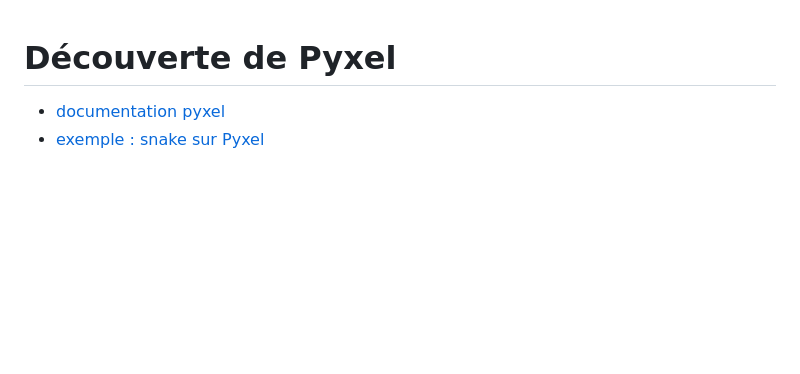
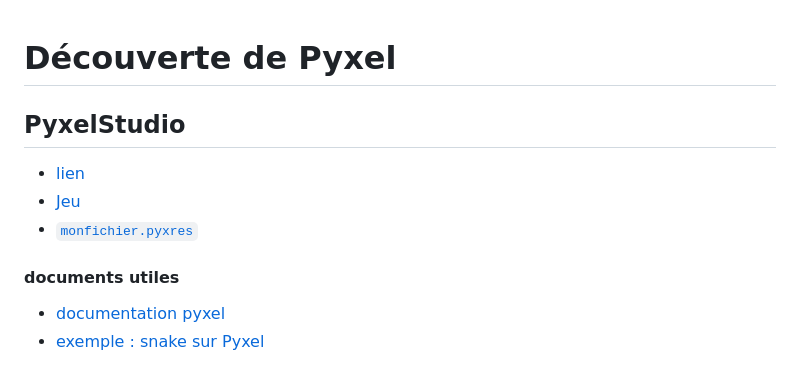
Before and after one commit to thfruchart/1nsi-23, a Markdown page: proj/Pyxel/README.md, the part around the change. Drawn GitHub-style; blank space fills up the shorter version.

```diff
--- a/proj/Pyxel/README.md
+++ b/proj/Pyxel/README.md
@@ -1,4 +1,9 @@
 # Découverte de Pyxel
+## PyxelStudio
+* [lien](https://www.pyxelstudio.net/)
+* [Jeu](Jeu.py)
+* [`monfichier.pyxres`](monfichier.pyxres)
+#### documents utiles
 * [documentation pyxel](https://github.com/kitao/pyxel/blob/main/docs/README.fr.md#comment-cr%C3%A9er-une-ressource)
 * [exemple : snake sur Pyxel](Snake_Pyxel.pdf)
 
```
